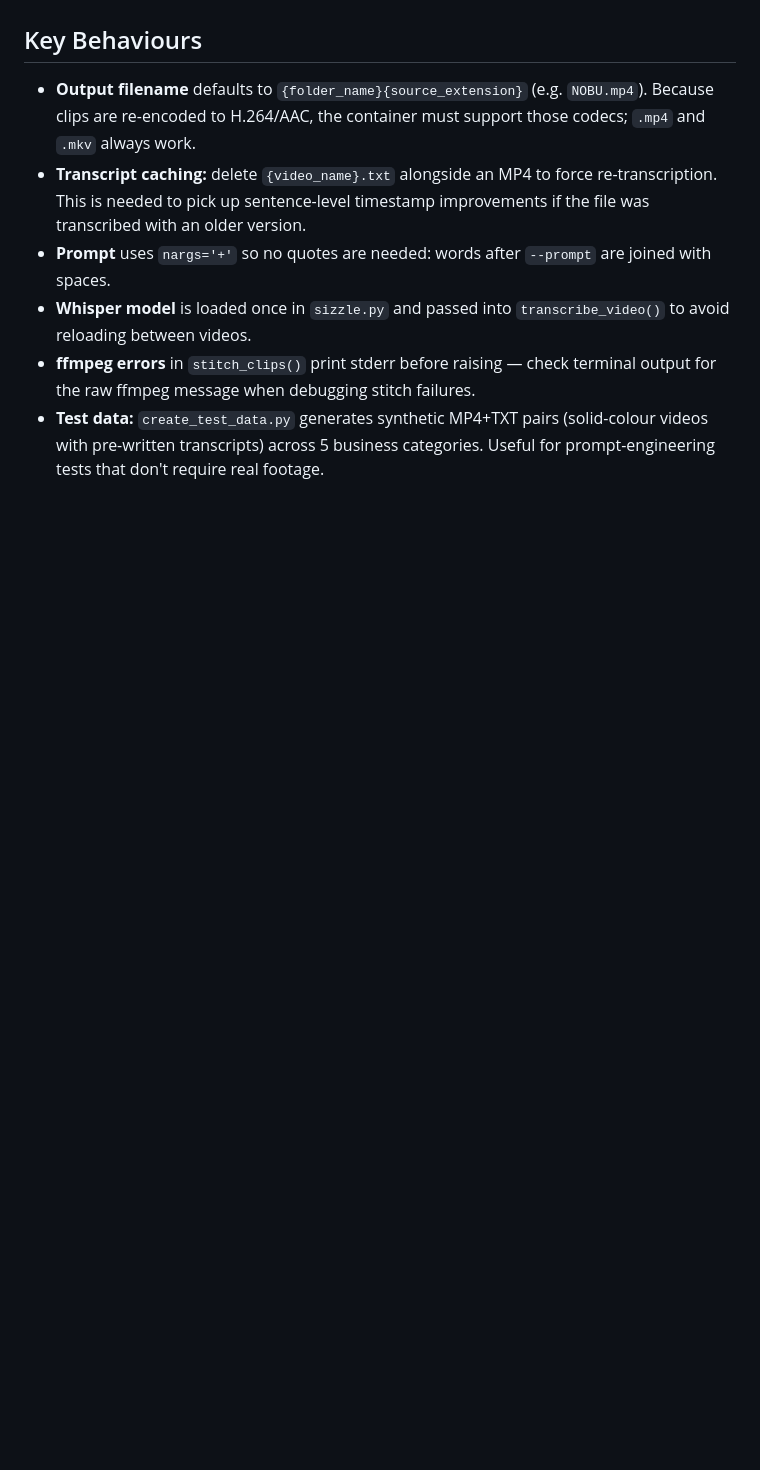
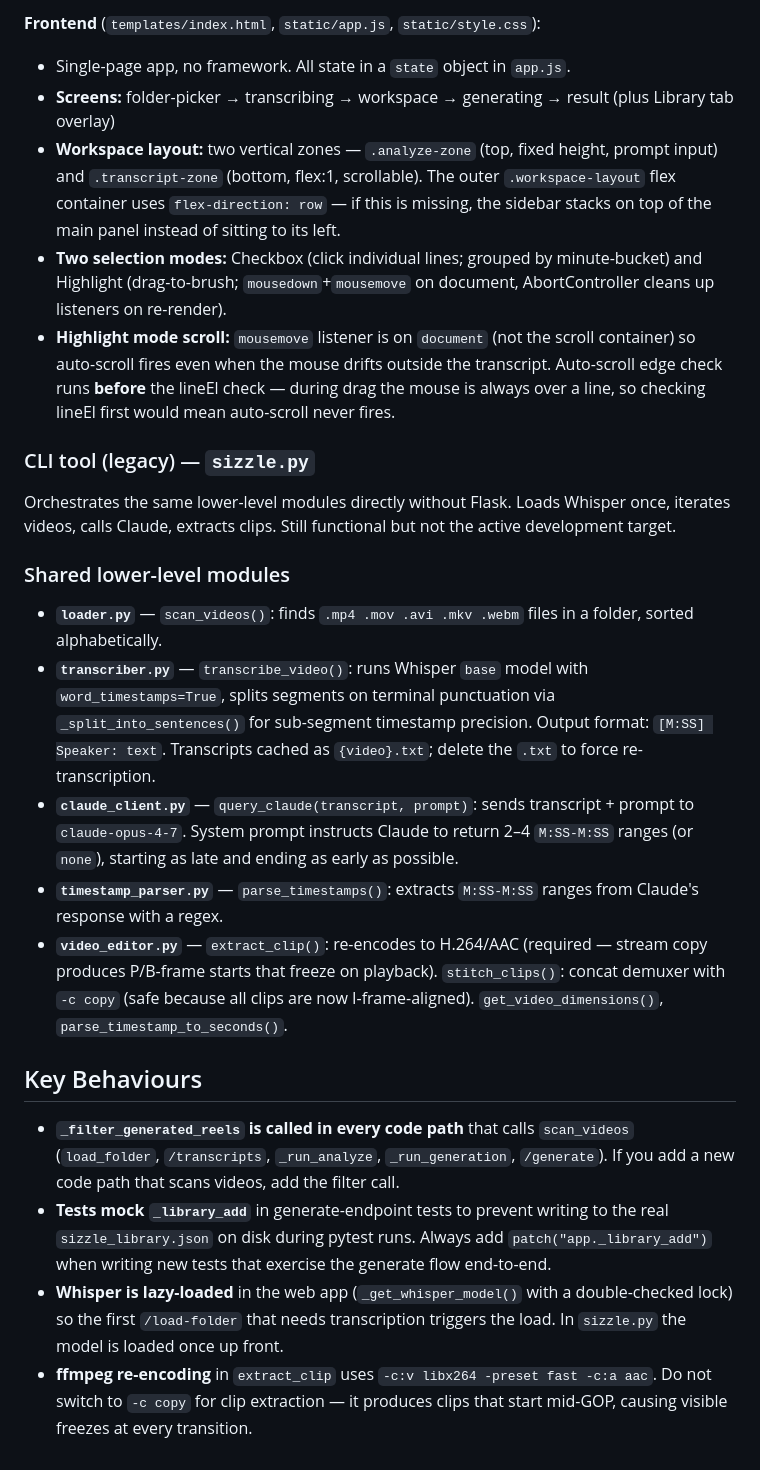
Before and after one commit to gileshayhurst/Sizzle, a Markdown page: CLAUDE.md, the part around one of its changes. Rendered like a GitHub page; blank space fills up the shorter version.

```diff
--- a/CLAUDE.md
+++ b/CLAUDE.md
@@ -53,9 +62,25 @@ ffmpeg extracts each segment as a clip re-encoded to H.264/AAC (`-c:v libx264 -p
+**Frontend** (`templates/index.html`, `static/app.js`, `static/style.css`):
+- Single-page app, no framework. All state in a `state` object in `app.js`.
+- **Screens:** folder-picker → transcribing → workspace → generating → result (plus Library tab overlay)
+- **Workspace layout:** two vertical zones — `.analyze-zone` (top, fixed height, prompt input) and `.transcript-zone` (bottom, flex:1, scrollable). The outer `.workspace-layout` flex container uses `flex-direction: row` — if this is missing, the sidebar stacks on top of the main panel instead of sitting to its left.
+- **Two selection modes:** Checkbox (click individual lines; grouped by minute-bucket) and Highlight (drag-to-brush; `mousedown`+`mousemove` on document, AbortController cleans up listeners on re-render).
+- **Highlight mode scroll:** `mousemove` listener is on `document` (not the scroll container) so auto-scroll fires even when the mouse drifts outside the transcript. Auto-scroll edge check runs **before** the lineEl check — during drag the mouse is always over a line, so checking lineEl first would mean auto-scroll never fires.
+
+### CLI tool (legacy) — `sizzle.py`
+
+Orchestrates the same lower-level modules directly without Flask. Loads Whisper once, iterates videos, calls Claude, extracts clips. Still functional but not the active development target.
+
+### Shared lower-level modules
+
+- **`loader.py`** — `scan_videos()`: finds `.mp4 .mov .avi .mkv .webm` files in a folder, sorted alphabetically.
+- **`transcriber.py`** — `transcribe_video()`: runs Whisper `base` model with `word_timestamps=True`, splits segments on terminal punctuation via `_split_into_sentences()` for sub-segment timestamp precision. Output format: `[M:SS] Speaker: text`. Transcripts cached as `{video}.txt`; delete the `.txt` to force re-transcription.
+- **`claude_client.py`** — `query_claude(transcript, prompt)`: sends transcript + prompt to `claude-opus-4-7`. System prompt instructs Claude to return 2–4 `M:SS-M:SS` ranges (or `none`), starting as late and ending as early as possible.
+- **`timestamp_parser.py`** — `parse_timestamps()`: extracts `M:SS-M:SS` ranges from Claude's response with a regex.
+- **`video_editor.py`** — `extract_clip()`: re-encodes to H.264/AAC (required — stream copy produces P/B-frame starts that freeze on playback). `stitch_clips()`: concat demuxer with `-c copy` (safe because all clips are now I-frame-aligned). `get_video_dimensions()`, `parse_timestamp_to_seconds()`.
 
 ## Key Behaviours
 
-- **Output filename** defaults to `{folder_name}{source_extension}` (e.g. `NOBU.mp4`). Because clips are re-encoded to H.264/AAC, the container must support those codecs; `.mp4` and `.mkv` always work.
-- **Transcript caching:** delete `{video_name}.txt` alongside an MP4 to force re-transcription. This is needed to pick up sentence-level timestamp improvements if the file was transcribed with an older version.
-- **Prompt** uses `nargs='+'` so no quotes are needed: words after `--prompt` are joined with spaces.
-- **Whisper model** is loaded once in `sizzle.py` and passed into `transcribe_video()` to avoid reloading between videos.
-- **ffmpeg errors** in `stitch_clips()` print stderr before raising — check terminal output for the raw ffmpeg message when debugging stitch failures.
-- **Test data:** `create_test_data.py` generates synthetic MP4+TXT pairs (solid-colour videos with pre-written transcripts) across 5 business categories. Useful for prompt-engineering tests that don't require real footage.
+- **`_filter_generated_reels` is called in every code path** that calls `scan_videos` (`load_folder`, `/transcripts`, `_run_analyze`, `_run_generation`, `/generate`). If you add a new code path that scans videos, add the filter call.
+- **Tests mock `_library_add`** in generate-endpoint tests to prevent writing to the real `sizzle_library.json` on disk during pytest runs. Always add `patch("app._library_add")` when writing new tests that exercise the generate flow end-to-end.
+- **Whisper is lazy-loaded** in the web app (`_get_whisper_model()` with a double-checked lock) so the first `/load-folder` that needs transcription triggers the load. In `sizzle.py` the model is loaded once up front.
+- **ffmpeg re-encoding** in `extract_clip` uses `-c:v libx264 -preset fast -c:a aac`. Do not switch to `-c copy` for clip extraction — it produces clips that start mid-GOP, causing visible freezes at every transition.
```
Also changed, not shown: other parts of CLAUDE.md (+34 -25 lines).
